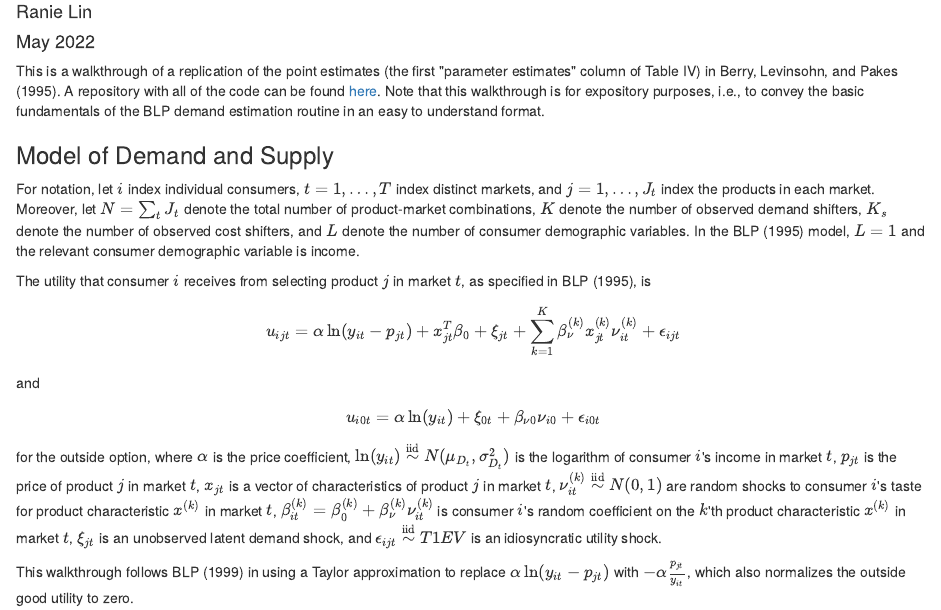
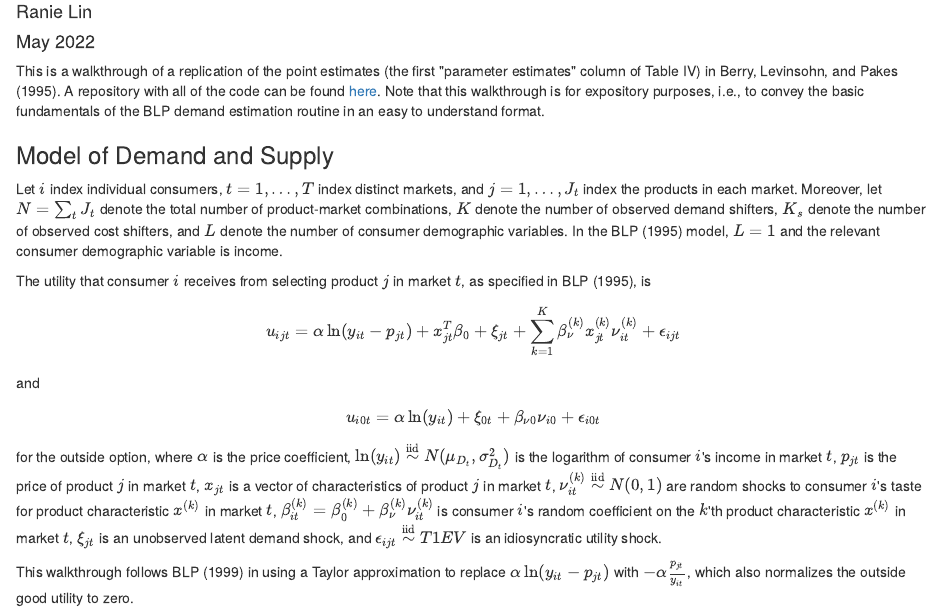
Before and after one commit to ranielin/ranielin.github.io, an R Markdown document (files/blp.rmd): the page in a window 1100 px wide, from 70 px down. The pictures show the output file files/blp.html that the author committed with the source, opened offline.

Commit message:
blp walkthrough

```diff
--- a/files/blp.rmd
+++ b/files/blp.rmd
@@ -11,7 +11,7 @@ This is a walkthrough of a replication of the point estimates (the first "parame
 
 ### Model of Demand and Supply
 
-For notation, let $i$ index individual consumers, $t = 1, \dots, T$ index distinct markets, and $j = 1, \dots, J_t$ index the products in each market. Moreover, let $N = \sum_{t} J_t$ denote the total number of product-market combinations, $K$ denote the number of observed demand shifters, $K_s$ denote the number of observed cost shifters, and $L$ denote the number of consumer demographic variables. In the BLP (1995) model, $L = 1$ and the relevant consumer demographic variable is income.
+Let $i$ index individual consumers, $t = 1, \dots, T$ index distinct markets, and $j = 1, \dots, J_t$ index the products in each market. Moreover, let $N = \sum_{t} J_t$ denote the total number of product-market combinations, $K$ denote the number of observed demand shifters, $K_s$ denote the number of observed cost shifters, and $L$ denote the number of consumer demographic variables. In the BLP (1995) model, $L = 1$ and the relevant consumer demographic variable is income.
 
 The utility that consumer $i$ receives from selecting product $j$ in market $t$, as specified in BLP (1995), is $$u_{ijt} = \alpha \ln(y_{it} - p_{jt}) + x_{jt}^T \beta_0 + \xi_{jt} + \sum_{k = 1}^K \beta_{\nu}^{(k)} x_{jt}^{(k)} \nu_{it}^{(k)} + \epsilon_{ijt}$$ and $$u_{i0t} = \alpha \ln(y_{it}) + \xi_{0t} + \beta_{\nu 0} \nu_{i0} + \epsilon_{i0t}$$ for the outside option, where $\alpha$ is the price coefficient, $\ln(y_{it}) \overset{\text{iid}}{\sim} N(\mu_{D_t}, \sigma^2_{D_t})$ is the logarithm of consumer $i$'s income in market $t$, $p_{jt}$ is the price of product $j$ in market $t$, $x_{jt}$ is a vector of characteristics of product $j$ in market $t$, $\nu_{it}^{(k)} \overset{\text{iid}}{\sim} N(0, 1)$ are random shocks to consumer $i$'s taste for product characteristic $x^{(k)}$ in market $t$, $\beta_{it}^{(k)} = \beta_0^{(k)} + \beta_{\nu}^{(k)} \nu_{it}^{(k)}$ is consumer $i$'s random coefficient on the $k$'th product characteristic $x^{(k)}$ in market $t$, $\xi_{jt}$ is an unobserved latent demand shock, and $\epsilon_{ijt} \overset{\text{iid}}{\sim} T1EV$ is an idiosyncratic utility shock.
 
```
Also changed, not shown: files/blp.html.
